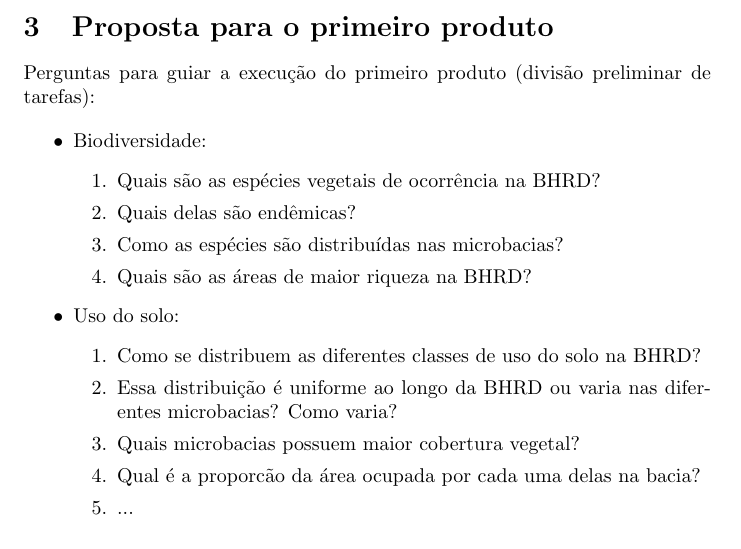
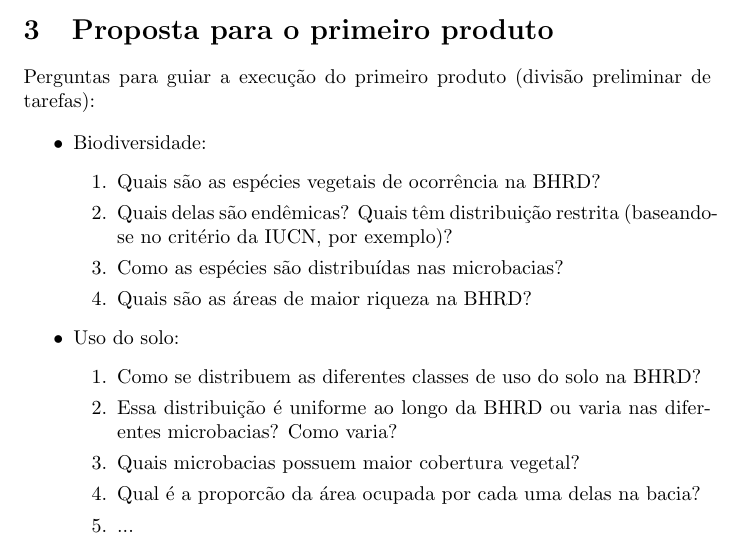
Before and after one commit to Projeto-BHRD-INMA/proposal, a LaTeX document (main.tex): part of page 2 of 4, cut so that both start at the same text. Compiled offline with pdfLaTeX.

Commit message:
Update on Overleaf.

```diff
--- a/main.tex
+++ b/main.tex
@@ -40,7 +40,7 @@ Perguntas para guiar a execução do primeiro produto (divisão preliminar de ta
     \item Biodiversidade:
     \begin{enumerate}
         \item Quais são as espécies vegetais de ocorrência na BHRD?
-        \item Quais delas são endêmicas?
+        \item Quais delas são endêmicas? Quais têm distribuição restrita (baseando-se no critério da IUCN, por exemplo)?
         \item Como as espécies são distribuídas nas microbacias?
         \item Quais são as áreas de maior riqueza na BHRD?
     \end{enumerate}
```
